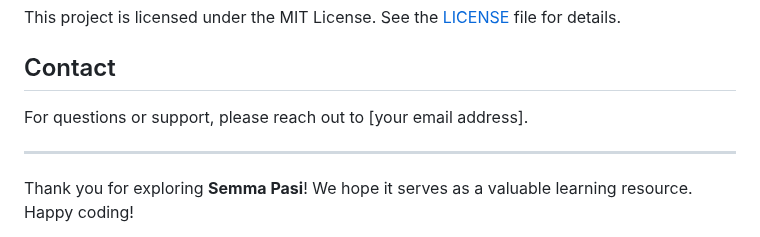
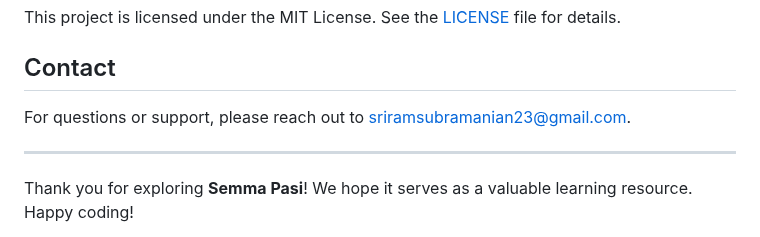
Before and after one commit to sriram23/semma-pasi, a Markdown page: README.md, the part around the change. GitHub-like rendering.

```diff
--- a/README.md
+++ b/README.md
@@ -102,7 +102,7 @@ This project is licensed under the MIT License. See the [LICENSE](LICENSE) file
 
 ## Contact
 
-For questions or support, please reach out to [your email address].
+For questions or support, please reach out to sriramsubramanian23@gmail.com.
 
 ---
 
```
